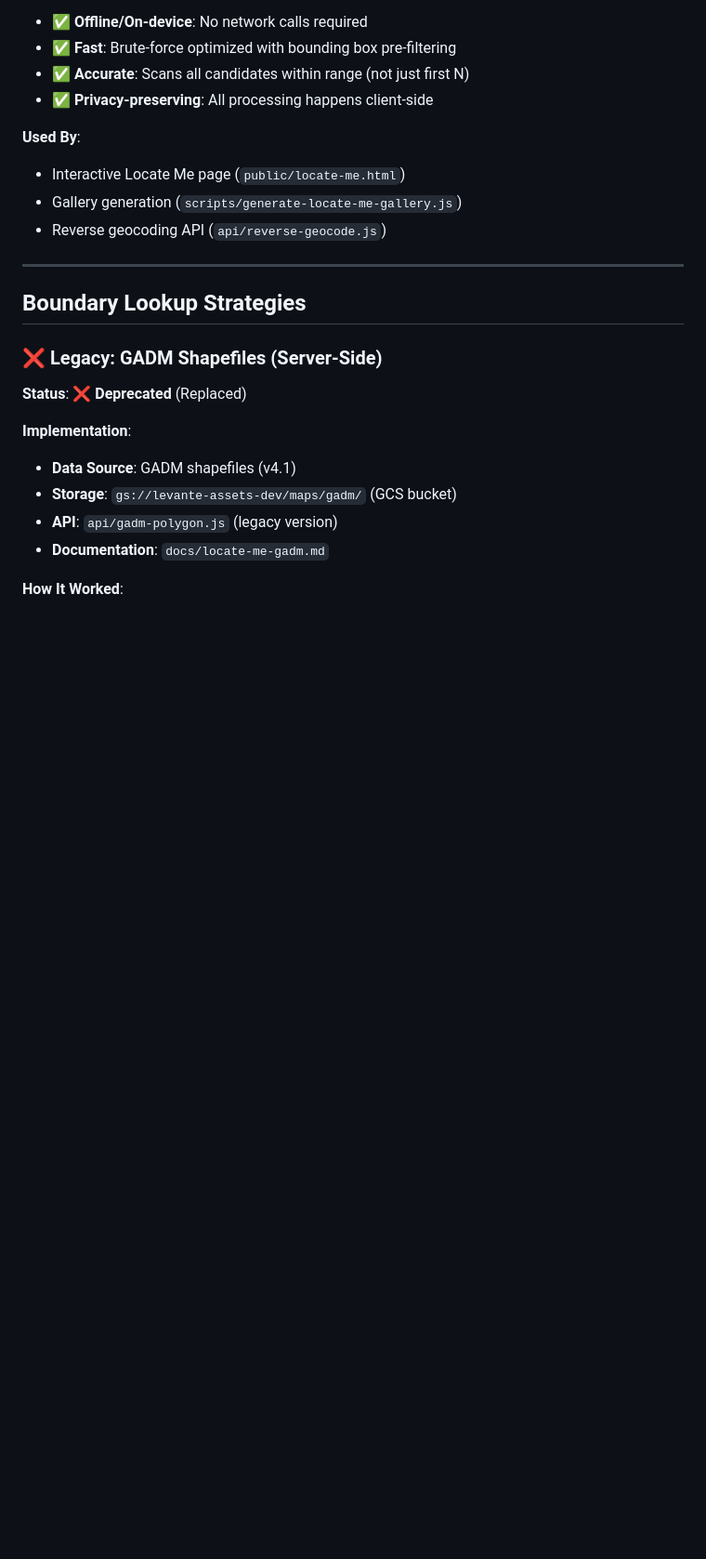
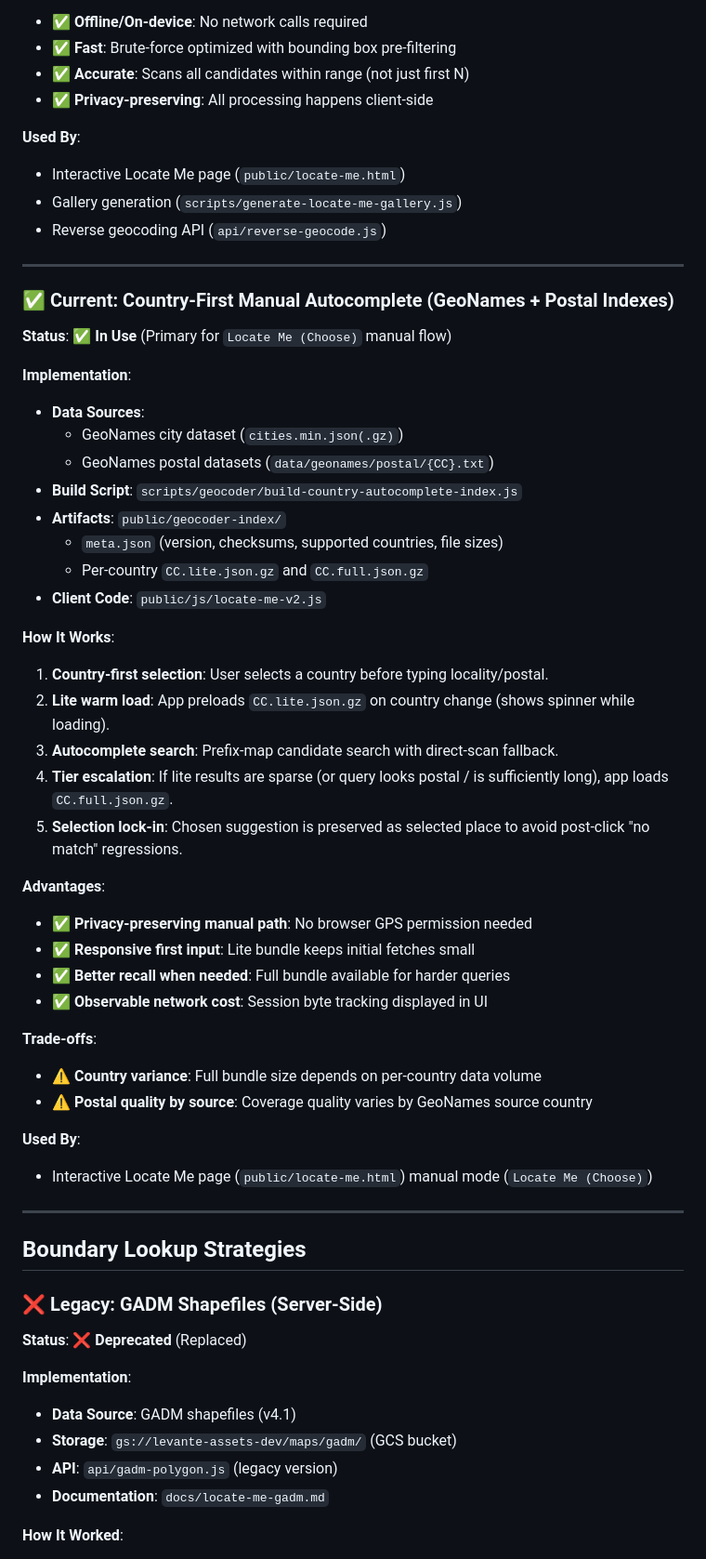
Before and after one commit to levante-framework/levante-web-dashboard, a Markdown page: docs/location-strategies.md, the part around one of its changes. Shown at 93% size. GitHub-like rendering; blank space fills up the shorter version.

```diff
--- a/docs/location-strategies.md
+++ b/docs/location-strategies.md
@@ -38,6 +38,42 @@ The Locate Me feature requires two main components:
 - Interactive Locate Me page (`public/locate-me.html`)
 - Gallery generation (`scripts/generate-locate-me-gallery.js`)
 - Reverse geocoding API (`api/reverse-geocode.js`)
+
+---
+
+### ✅ **Current: Country-First Manual Autocomplete (GeoNames + Postal Indexes)**
+
+**Status**: ✅ **In Use** (Primary for `Locate Me (Choose)` manual flow)
+
+**Implementation**:
+- **Data Sources**:
+  - GeoNames city dataset (`cities.min.json(.gz)`)
+  - GeoNames postal datasets (`data/geonames/postal/{CC}.txt`)
+- **Build Script**: `scripts/geocoder/build-country-autocomplete-index.js`
+- **Artifacts**: `public/geocoder-index/`
+  - `meta.json` (version, checksums, supported countries, file sizes)
+  - Per-country `CC.lite.json.gz` and `CC.full.json.gz`
+- **Client Code**: `public/js/locate-me-v2.js`
+
+**How It Works**:
+1. **Country-first selection**: User selects a country before typing locality/postal.
+2. **Lite warm load**: App preloads `CC.lite.json.gz` on country change (shows spinner while loading).
+3. **Autocomplete search**: Prefix-map candidate search with direct-scan fallback.
+4. **Tier escalation**: If lite results are sparse (or query looks postal / is sufficiently long), app loads `CC.full.json.gz`.
+5. **Selection lock-in**: Chosen suggestion is preserved as selected place to avoid post-click "no match" regressions.
+
+**Advantages**:
+- ✅ **Privacy-preserving manual path**: No browser GPS permission needed
+- ✅ **Responsive first input**: Lite bundle keeps initial fetches small
+- ✅ **Better recall when needed**: Full bundle available for harder queries
+- ✅ **Observable network cost**: Session byte tracking displayed in UI
+
+**Trade-offs**:
+- ⚠️ **Country variance**: Full bundle size depends on per-country data volume
+- ⚠️ **Postal quality by source**: Coverage quality varies by GeoNames source country
+
+**Used By**:
+- Interactive Locate Me page (`public/locate-me.html`) manual mode (`Locate Me (Choose)`)
 
 ---
 
```
Also changed, not shown: other parts of docs/location-strategies.md (+25 -0 lines), README.md (+25 -1 lines).
